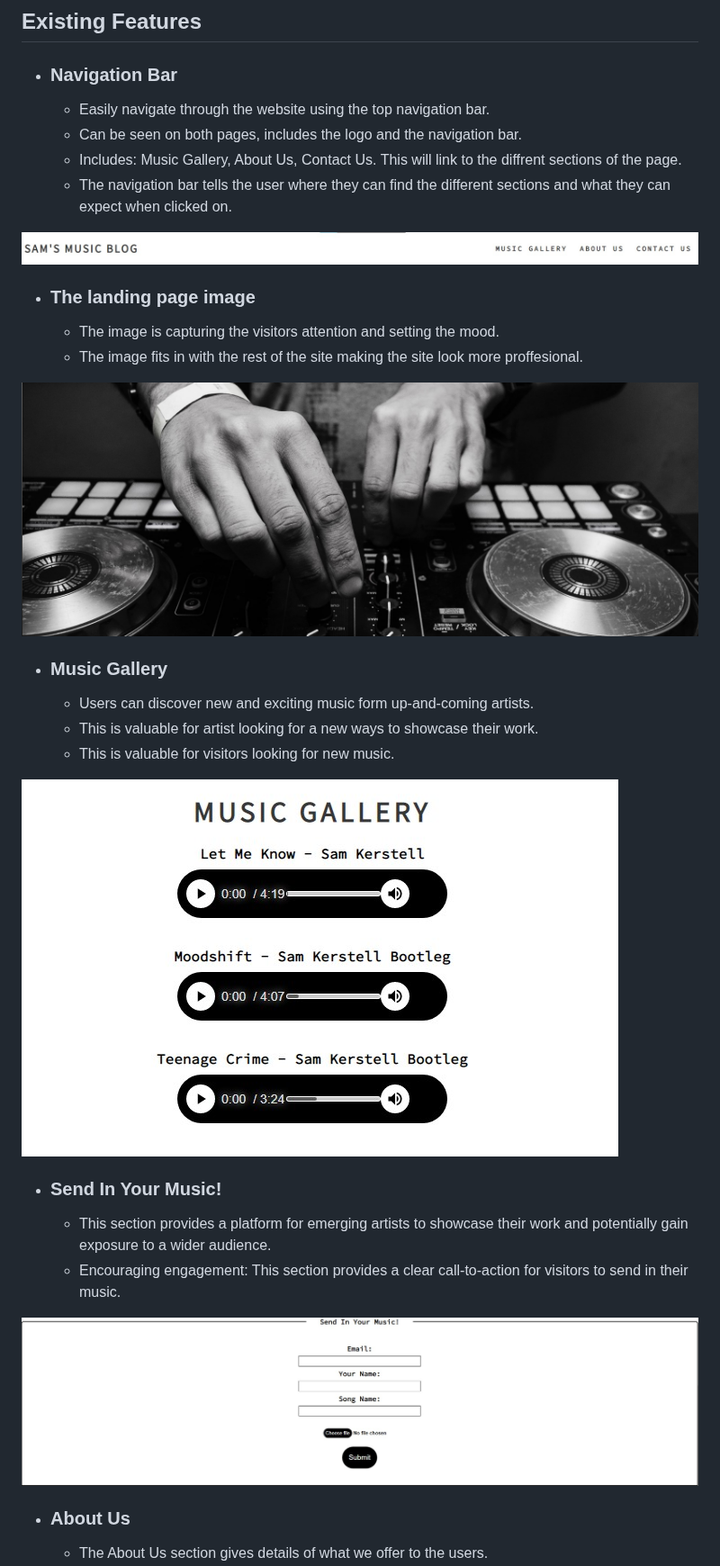
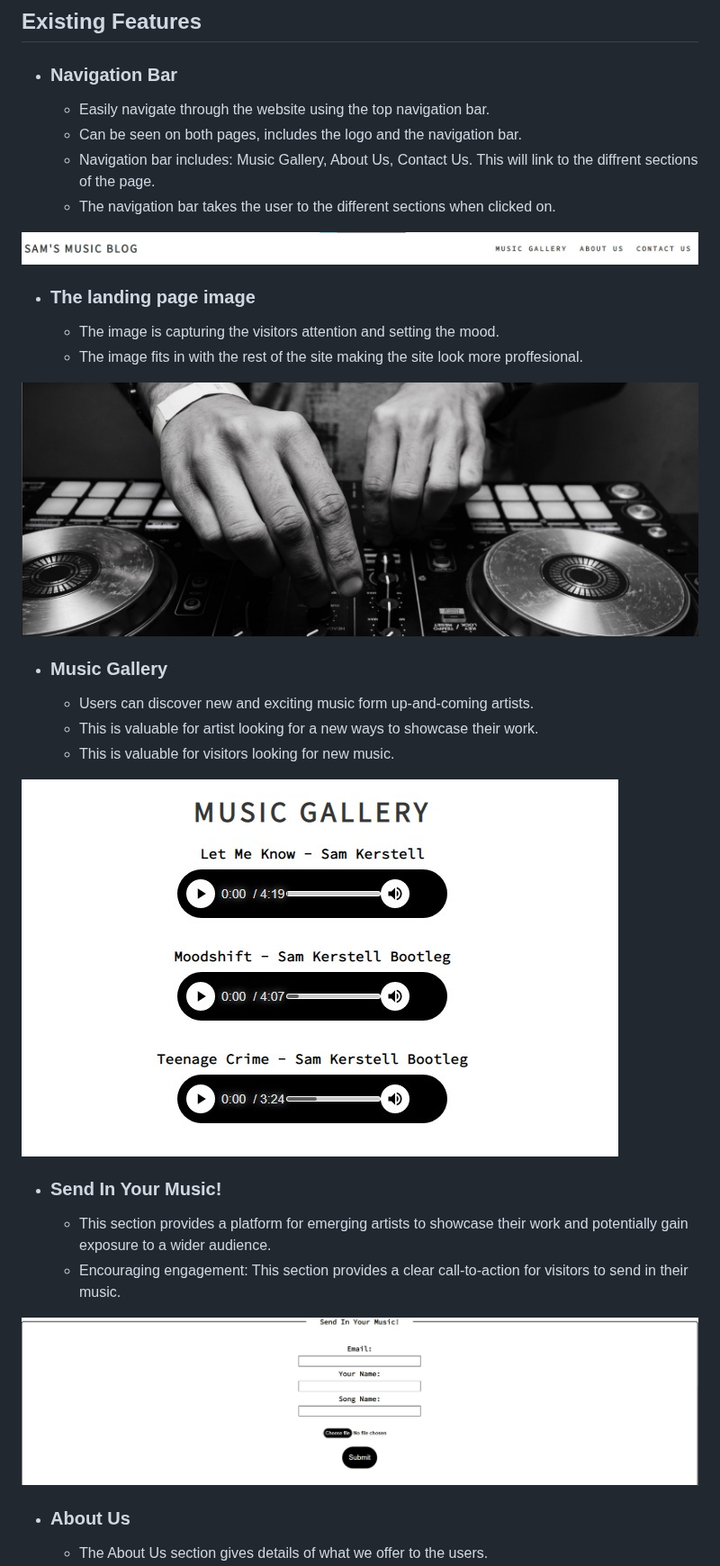
Before and after one commit to samuelkerstell/portfolio-project-1, a Markdown page: README.md, the part around one of its changes. Shown at 90% size. Rendered like a GitHub page.

```diff
--- a/README.md
+++ b/README.md
@@ -13,8 +13,8 @@ This website is designed to showcase up-and-coming producers and artists and pro
 * ### Navigation Bar
   * Easily navigate through the website using the top navigation bar.
   * Can be seen on both pages, includes the logo and the navigation bar.
-  * Includes: Music Gallery, About Us, Contact Us. This will link to the diffrent sections of the page.
-  * The navigation bar tells the user where they can find the different sections and what they can expect when clicked on.
+  * Navigation bar includes: Music Gallery, About Us, Contact Us. This will link to the diffrent sections of the page.
+  * The navigation bar takes the user to the different sections when clicked on.
 
 ![Screenshot of the navigation bar.](assets/images/navigation-Bar.jpg)
 
```
Also changed, not shown: other parts of README.md (+6 -6 lines).
